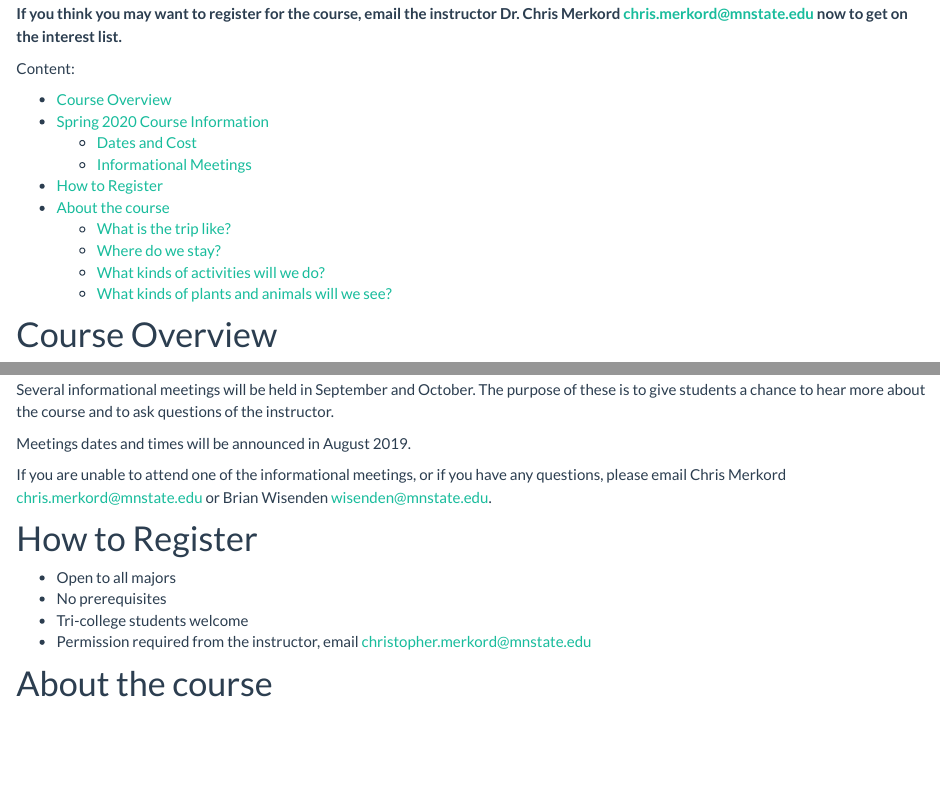
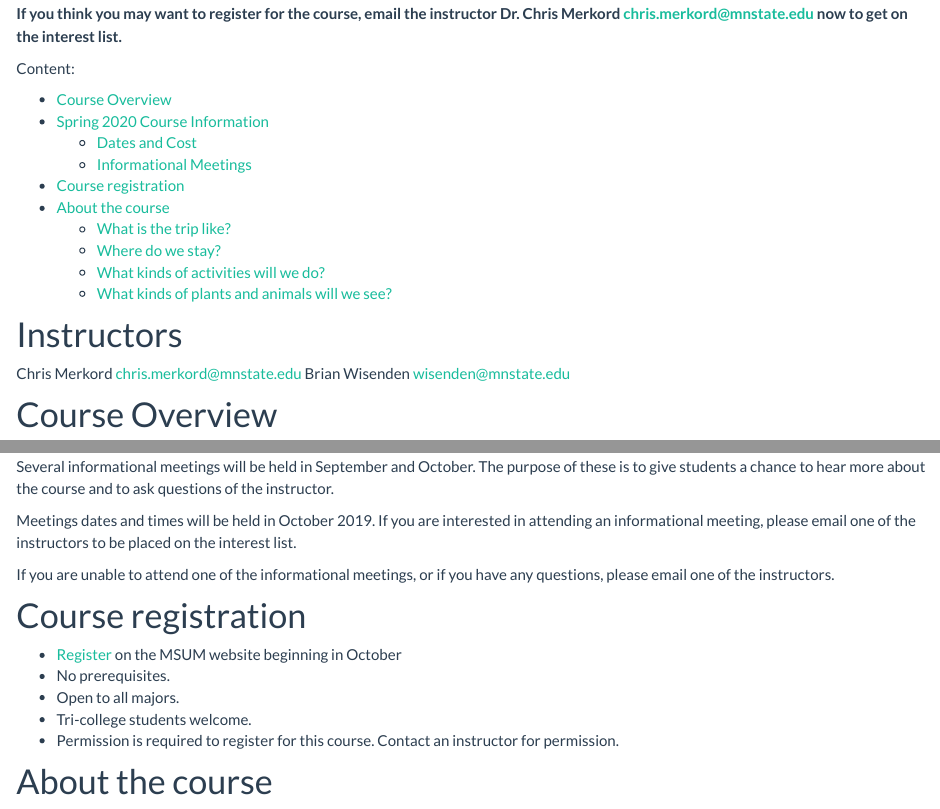
Before and after one commit to BIOL335-MSUM/BIOL335-MSUM.github.io, an R Markdown document (index.Rmd): the page in a window 1100 px wide, from 160 px down, and a second part further down, joined at a grey line. The pictures show the output file index.html that the author committed with the source, opened offline; library style sheets and scripts come from the installed R packages.

Commit message:
Update index with 2019 registration info

```diff
--- a/index.Rmd
+++ b/index.Rmd
@@ -12,12 +12,17 @@ Content:
 - [Spring 2020 Course Information]
     - [Dates and Cost]
     - [Informational Meetings]
-- [How to Register]
+- [Course registration]
 - [About the course]
     - [What is the trip like?]
     - [Where do we stay?]
     - [What kinds of activities will we do?]
     - [What kinds of plants and animals will we see?]
+
+# Instructors
+
+Chris Merkord chris.merkord@mnstate.edu
+Brian Wisenden wisenden@mnstate.edu
 
 # Course Overview
 
@@ -41,16 +46,19 @@ Content:
 
 Several informational meetings will be held in September and October. The purpose of these is to give students a chance to hear more about the course and to ask questions of the instructor.
 
-Meetings dates and times will be announced in August 2019.
+Meetings dates and times will be held in October 2019. If you are interested in attending an informational meeting, please email one of the instructors to be placed on the interest list.
 
-If you are unable to attend one of the informational meetings, or if you have any questions, please email Chris Merkord chris.merkord@mnstate.edu or Brian Wisenden wisenden@mnstate.edu.
+If you are unable to attend one of the informational meetings, or if you have any questions, please email one of the instructors.
 
-# How to Register
 
-- Open to all majors
-- No prerequisites
-- Tri-college students welcome
-- Permission required from the instructor, email christopher.merkord@mnstate.edu
+# Course registration
+
+- [Register](https://www.mnstate.edu/registrar/registration/) on the MSUM website beginning in October
+- No prerequisites.
+- Open to all majors.
+- Tri-college students welcome.
+- Permission is required to register for this course. Contact an instructor for permission.
+
 
 # About the course
 
```
Also changed, not shown: index.html, index.Rmd (3 more changed lines).
